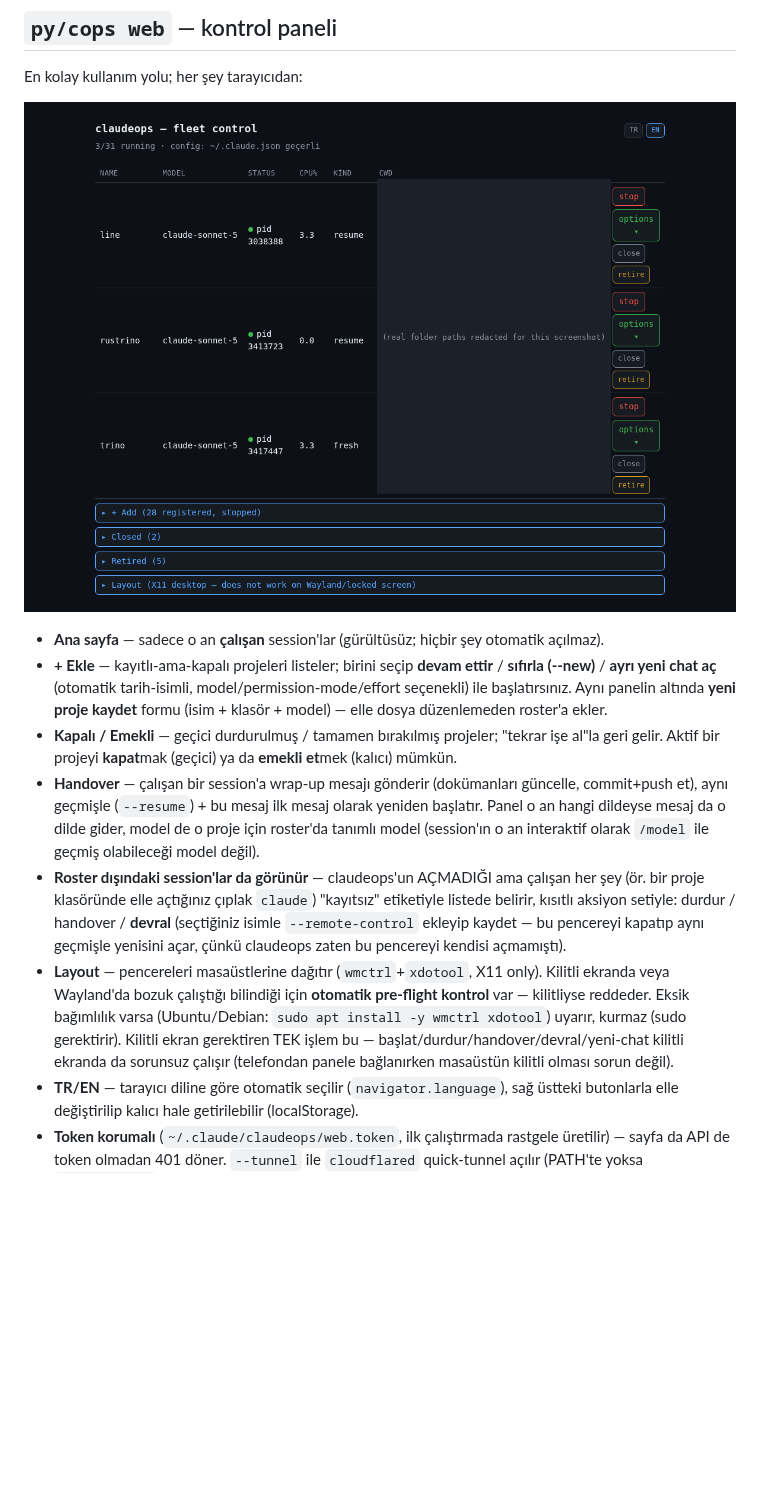
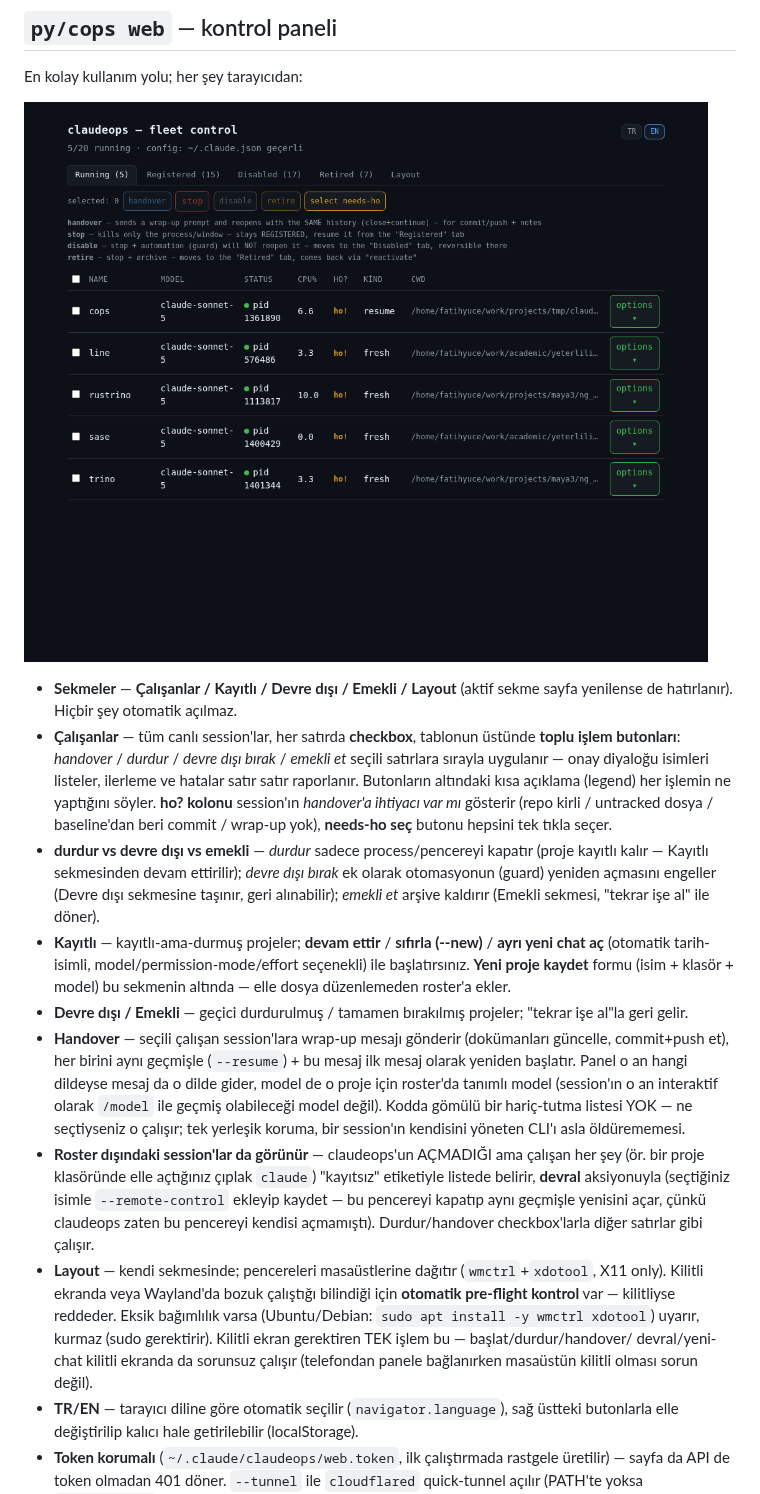
Before and after one commit to mfyuce/claudeops, a Markdown page: py/README_TR.md, the part around the change. GitHub-like rendering; pictures changed too: docs/web-panel.png; blank space fills up the shorter version.

```diff
--- a/py/README_TR.md
+++ b/py/README_TR.md
@@ -32,26 +32,39 @@ En kolay kullanım yolu; her şey tarayıcıdan:
 
 ![claudeops web paneli](../docs/web-panel.png)
 
-- **Ana sayfa** — sadece o an **çalışan** session'lar (gürültüsüz; hiçbir şey otomatik açılmaz).
-- **+ Ekle** — kayıtlı-ama-kapalı projeleri listeler; birini seçip **devam ettir** / **sıfırla (--new)** /
-  **ayrı yeni chat aç** (otomatik tarih-isimli, model/permission-mode/effort seçenekli) ile başlatırsınız.
-  Aynı panelin altında **yeni proje kaydet** formu (isim + klasör + model) — elle dosya düzenlemeden
-  roster'a ekler.
-- **Kapalı / Emekli** — geçici durdurulmuş / tamamen bırakılmış projeler; "tekrar işe al"la geri gelir.
-  Aktif bir projeyi **kapat**mak (geçici) ya da **emekli et**mek (kalıcı) mümkün.
-- **Handover** — çalışan bir session'a wrap-up mesajı gönderir (dokümanları güncelle, commit+push et),
-  aynı geçmişle (`--resume`) + bu mesaj ilk mesaj olarak yeniden başlatır. Panel o an hangi dildeyse
-  mesaj da o dilde gider, model de o proje için roster'da tanımlı model (session'ın o an interaktif
-  olarak `/model` ile geçmiş olabileceği model değil).
+- **Sekmeler** — **Çalışanlar / Kayıtlı / Devre dışı / Emekli / Layout** (aktif sekme sayfa
+  yenilense de hatırlanır). Hiçbir şey otomatik açılmaz.
+- **Çalışanlar** — tüm canlı session'lar, her satırda **checkbox**, tablonun üstünde **toplu işlem
+  butonları**: *handover* / *durdur* / *devre dışı bırak* / *emekli et* seçili satırlara sırayla
+  uygulanır — onay diyaloğu isimleri listeler, ilerleme ve hatalar satır satır raporlanır. Butonların
+  altındaki kısa açıklama (legend) her işlemin ne yaptığını söyler. **ho? kolonu** session'ın
+  *handover'a ihtiyacı var mı* gösterir (repo kirli / untracked dosya / baseline'dan beri commit /
+  wrap-up yok), **needs-ho seç** butonu hepsini tek tıkla seçer.
+- **durdur vs devre dışı vs emekli** — *durdur* sadece process/pencereyi kapatır (proje kayıtlı kalır —
+  Kayıtlı sekmesinden devam ettirilir); *devre dışı bırak* ek olarak otomasyonun (guard) yeniden
+  açmasını engeller (Devre dışı sekmesine taşınır, geri alınabilir); *emekli et* arşive kaldırır
+  (Emekli sekmesi, "tekrar işe al" ile döner).
+- **Kayıtlı** — kayıtlı-ama-durmuş projeler; **devam ettir** / **sıfırla (--new)** / **ayrı yeni chat
+  aç** (otomatik tarih-isimli, model/permission-mode/effort seçenekli) ile başlatırsınız. **Yeni proje
+  kaydet** formu (isim + klasör + model) bu sekmenin altında — elle dosya düzenlemeden roster'a ekler.
+- **Devre dışı / Emekli** — geçici durdurulmuş / tamamen bırakılmış projeler; "tekrar işe al"la geri gelir.
+- **Handover** — seçili çalışan session'lara wrap-up mesajı gönderir (dokümanları güncelle, commit+push
+  et), her birini aynı geçmişle (`--resume`) + bu mesaj ilk mesaj olarak yeniden başlatır. Panel o an
+  hangi dildeyse mesaj da o dilde gider, model de o proje için roster'da tanımlı model (session'ın o an
+  interaktif olarak `/model` ile geçmiş olabileceği model değil). Kodda gömülü bir hariç-tutma listesi
+  YOK — ne seçtiyseniz o çalışır; tek yerleşik koruma, bir session'ın kendisini yöneten CLI'ı asla
+  öldürememesi.
 - **Roster dışındaki session'lar da görünür** — claudeops'un AÇMADIĞI ama çalışan her şey (ör. bir
-  proje klasöründe elle açtığınız çıplak `claude`) "kayıtsız" etiketiyle listede belirir, kısıtlı
-  aksiyon setiyle: durdur / handover / **devral** (seçtiğiniz isimle `--remote-control` ekleyip kaydet —
-  bu pencereyi kapatıp aynı geçmişle yenisini açar, çünkü claudeops zaten bu pencereyi kendisi açmamıştı).
-- **Layout** — pencereleri masaüstlerine dağıtır (`wmctrl`+`xdotool`, X11 only). Kilitli ekranda veya
-  Wayland'da bozuk çalıştığı bilindiği için **otomatik pre-flight kontrol** var — kilitliyse reddeder.
-  Eksik bağımlılık varsa (Ubuntu/Debian: `sudo apt install -y wmctrl xdotool`) uyarır, kurmaz (sudo gerektirir).
-  Kilitli ekran gerektiren TEK işlem bu — başlat/durdur/handover/devral/yeni-chat kilitli ekranda da
-  sorunsuz çalışır (telefondan panele bağlanırken masaüstün kilitli olması sorun değil).
+  proje klasöründe elle açtığınız çıplak `claude`) "kayıtsız" etiketiyle listede belirir, **devral**
+  aksiyonuyla (seçtiğiniz isimle `--remote-control` ekleyip kaydet — bu pencereyi kapatıp aynı geçmişle
+  yenisini açar, çünkü claudeops zaten bu pencereyi kendisi açmamıştı). Durdur/handover checkbox'larla
+  diğer satırlar gibi çalışır.
+- **Layout** — kendi sekmesinde; pencereleri masaüstlerine dağıtır (`wmctrl`+`xdotool`, X11 only).
+  Kilitli ekranda veya Wayland'da bozuk çalıştığı bilindiği için **otomatik pre-flight kontrol** var —
+  kilitliyse reddeder. Eksik bağımlılık varsa (Ubuntu/Debian: `sudo apt install -y wmctrl xdotool`)
+  uyarır, kurmaz (sudo gerektirir). Kilitli ekran gerektiren TEK işlem bu — başlat/durdur/handover/
+  devral/yeni-chat kilitli ekranda da sorunsuz çalışır (telefondan panele bağlanırken masaüstün kilitli
+  olması sorun değil).
 - **TR/EN** — tarayıcı diline göre otomatik seçilir (`navigator.language`), sağ üstteki butonlarla elle
   değiştirilip kalıcı hale getirilebilir (localStorage).
 - **Token korumalı** (`~/.claude/claudeops/web.token`, ilk çalıştırmada rastgele üretilir) — sayfa da
```
Also changed, not shown: py/README.md (+32 -21 lines), docs/web-panel-mobile.png.
